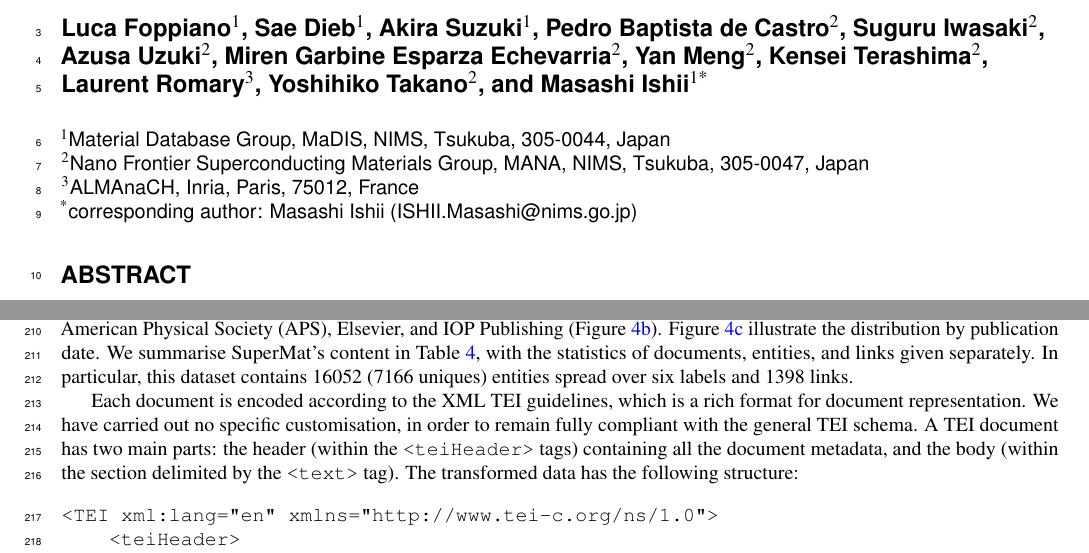
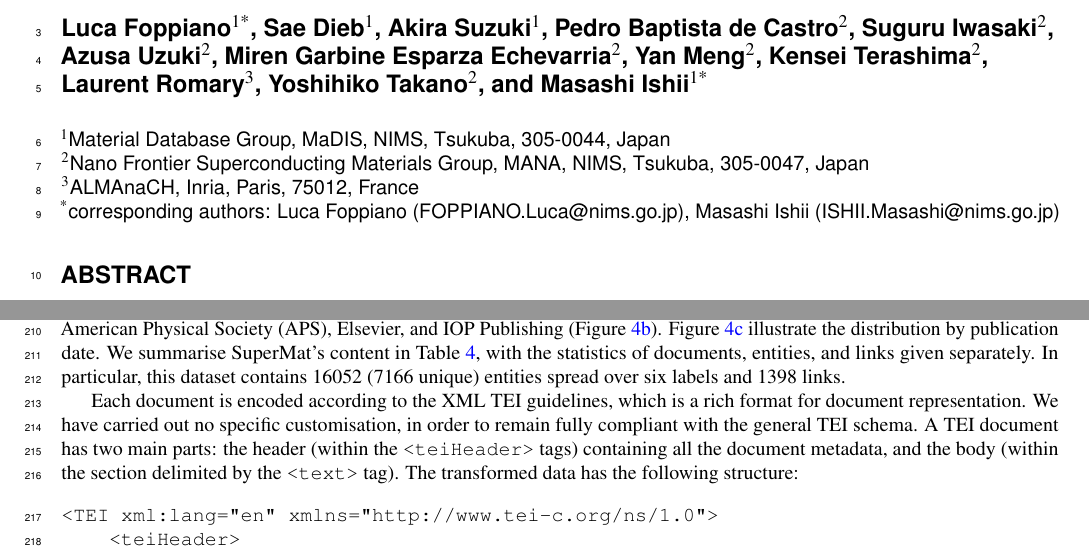
Before and after one commit to lfoppiano/SuperMat-paper, a LaTeX paper (main.tex): two parts of pages 1 and 5 of 14, joined at a grey line, cut so that both start at the same text. Compiled offline with pdfLaTeX.

Commit message:
fix corresponding authors

```diff
--- a/main.tex
+++ b/main.tex
@@ -18,7 +18,7 @@
 
 \title{SuperMat: Construction of a linked annotated dataset from superconductors-related publications}
 
-\author[1]{Luca Foppiano}
+\author[1*]{Luca Foppiano}
 \author[1]{Sae Dieb}
 \author[1]{Akira Suzuki}
 \author[2]{Pedro Baptista de Castro}
@@ -35,7 +35,7 @@
 \affil[2]{Nano Frontier Superconducting Materials Group, MANA, NIMS, Tsukuba, 305-0047, Japan}
 \affil[3]{ALMAnaCH, Inria, Paris, 75012, France}
 
-\affil[*]{corresponding author: Masashi Ishii (ISHII.Masashi@nims.go.jp)}
+\affil[*]{corresponding authors: Luca Foppiano (FOPPIANO.Luca@nims.go.jp), Masashi Ishii (ISHII.Masashi@nims.go.jp)}
 
 
 \begin{abstract}
@@ -257,7 +257,7 @@ The dataset is composed of 142 PDF documents, of which 92\% (130) are OA (Figure
 To comply with copyright restriction, few articles from our dataset are not publicly available in our repository.
 The top three publishers represented in the corpus are American Physical Society (APS), Elsevier, and IOP Publishing (Figure~\ref{fig:distribution-by-publisher}).
 Figure~\ref{fig:distribution-by-year} illustrate the distribution by publication date.
-We summarise SuperMat's content in Table~\ref{table:summary-content}, with the statistics of documents, entities, and links given separately. In particular, this dataset contains 16052 (7166 uniques) entities spread over six labels and 1398 links.
+We summarise SuperMat's content in Table~\ref{table:summary-content}, with the statistics of documents, entities, and links given separately. In particular, this dataset contains 16052 (7166 unique) entities spread over six labels and 1398 links.
 
 Each document is encoded according to the XML TEI guidelines, which is a rich format for document representation.
 We have carried out no specific customisation, in order to remain fully compliant with the general TEI schema.
```
Also changed, not shown: images/matter-simplified-schema.png (deleted).
